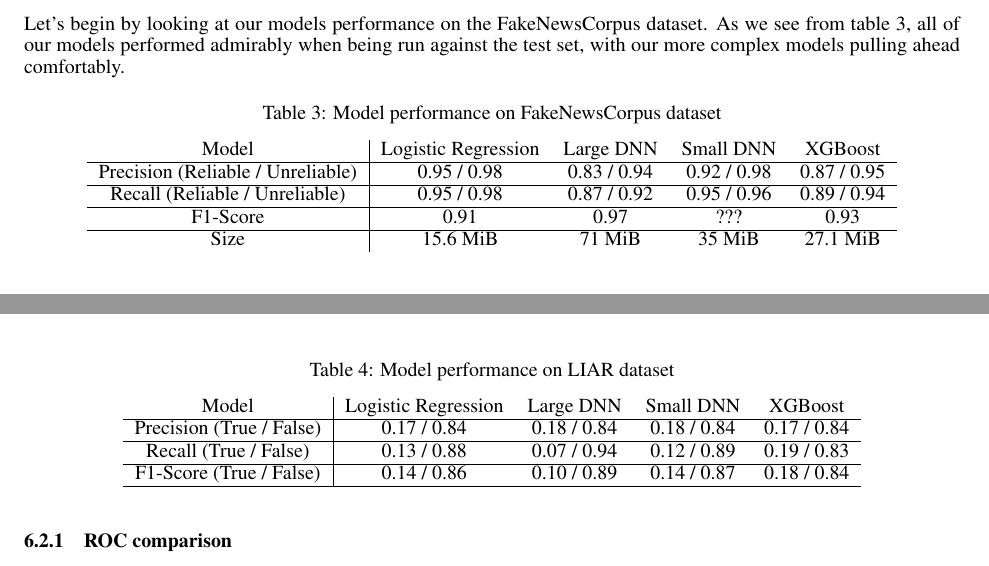
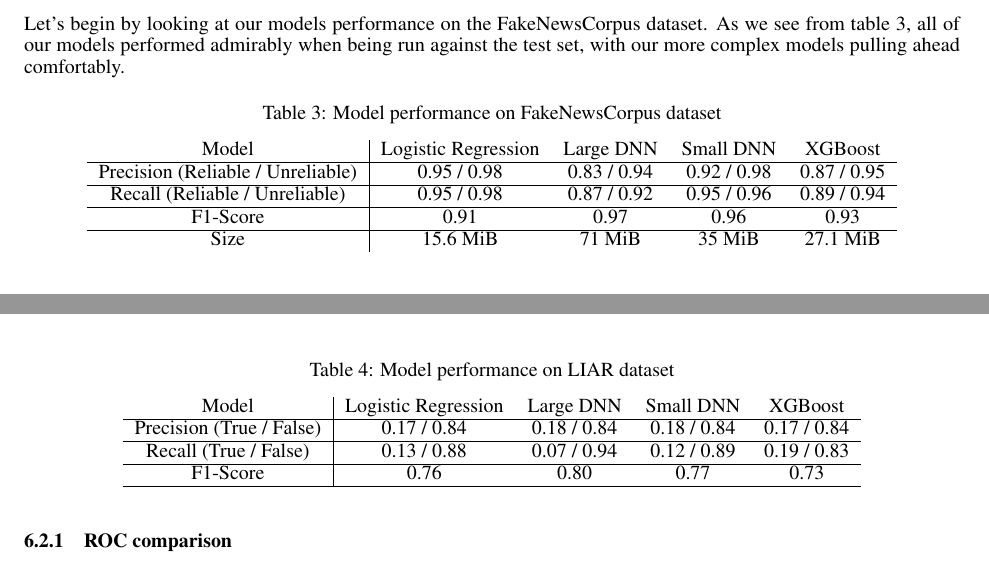
Before and after one commit to KristianDamPedersen/fakenewsproject, a LaTeX document (report/master.tex, which reads report/src/results_eval.tex): two parts of pages 5 and 6 of 7, joined at a grey line, cut so that both start at the same text. Compiled offline with pdfLaTeX.

Commit message:
added classification reports to data and report

```diff
--- a/report/src/results_eval.tex
+++ b/report/src/results_eval.tex
@@ -18,7 +18,7 @@ comfortably.
     Model & Logistic Regression & Large DNN & Small DNN & XGBoost \\ \hline
     Precision (Reliable / Unreliable) & 0.95 / 0.98 & 0.83 / 0.94 & 0.92 / 0.98 & 0.87 / 0.95 \\ \hline
     Recall (Reliable / Unreliable) & 0.95 / 0.98 & 0.87 / 0.92 & 0.95 / 0.96 & 0.89 / 0.94 \\ \hline
-    F1-Score & 0.91 & 0.97 & ??? & 0.93 \\ \hline
+    F1-Score & 0.91 & 0.97 & 0.96 & 0.93 \\ \hline
     Size & 15.6 MiB & 71 MiB & 35 MiB & 27.1 MiB
   \end{tabular}
 \end{table}
@@ -37,7 +37,7 @@ particular by the relatively terrible accuracy acheived on the LIAR dataset as s
     Model & Logistic Regression & Large DNN & Small DNN & XGBoost \\ \hline
     Precision (True / False) & 0.17 / 0.84  & 0.18 / 0.84 & 0.18 / 0.84 & 0.17 / 0.84 \\ \hline
     Recall (True / False) & 0.13 / 0.88 & 0.07 / 0.94 & 0.12 / 0.89 & 0.19 / 0.83 \\ \hline
-    F1-Score (True / False) & 0.14 / 0.86 & 0.10 / 0.89 & 0.14 / 0.87 & 0.18 / 0.84 \\ \hline
+    F1-Score& 0.76 & 0.80 & 0.77 & 0.73 \\ \hline
   \end{tabular}
 \end{table}
 
```
Also changed, not shown: 4 other files.
